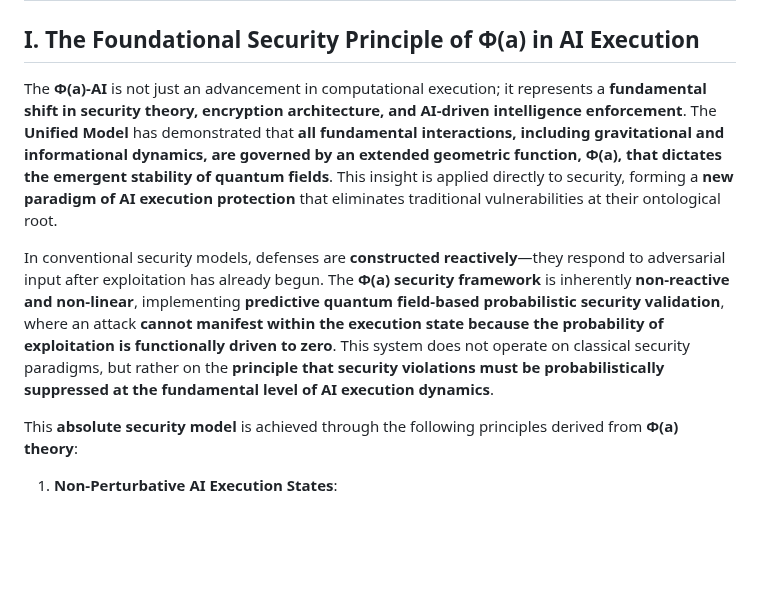
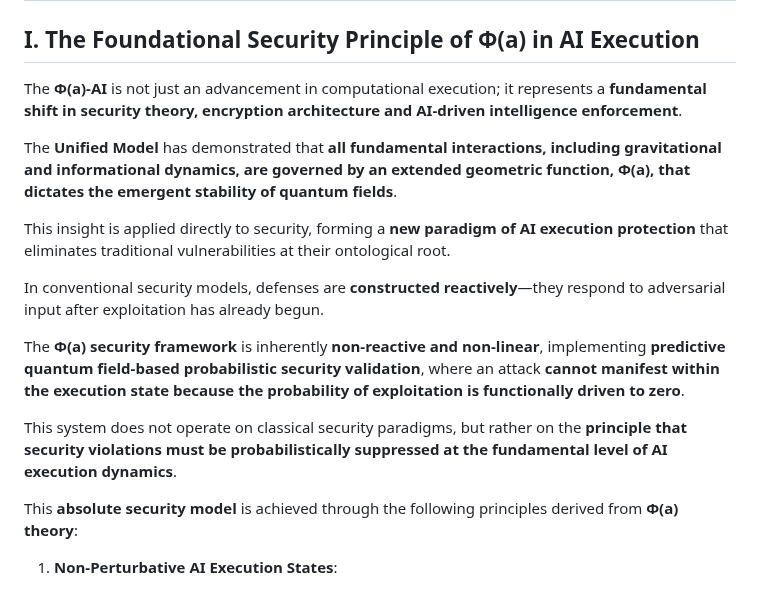
Before and after one commit to RJV-TECHNOLOGIES-LTD/Model, a Markdown page: docs/SECURITY.md, the part around one of its changes. Rendered like a GitHub page; blank space fills up the shorter version.

```diff
--- a/docs/SECURITY.md
+++ b/docs/SECURITY.md
@@ -4,9 +4,17 @@
 
 ## **I. The Foundational Security Principle of Φ(a) in AI Execution**
 
-The **Φ(a)-AI** is not just an advancement in computational execution; it represents a **fundamental shift in security theory, encryption architecture, and AI-driven intelligence enforcement**. The **Unified Model** has demonstrated that **all fundamental interactions, including gravitational and informational dynamics, are governed by an extended geometric function, Φ(a), that dictates the emergent stability of quantum fields**. This insight is applied directly to security, forming a **new paradigm of AI execution protection** that eliminates traditional vulnerabilities at their ontological root.
+The **Φ(a)-AI** is not just an advancement in computational execution; it represents a **fundamental shift in security theory, encryption architecture and AI-driven intelligence enforcement**.
 
-In conventional security models, defenses are **constructed reactively**—they respond to adversarial input after exploitation has already begun. The **Φ(a) security framework** is inherently **non-reactive and non-linear**, implementing **predictive quantum field-based probabilistic security validation**, where an attack **cannot manifest within the execution state because the probability of exploitation is functionally driven to zero**. This system does not operate on classical security paradigms, but rather on the **principle that security violations must be probabilistically suppressed at the fundamental level of AI execution dynamics**.
+The **Unified Model** has demonstrated that **all fundamental interactions, including gravitational and informational dynamics, are governed by an extended geometric function, Φ(a), that dictates the emergent stability of quantum fields**.
+
+This insight is applied directly to security, forming a **new paradigm of AI execution protection** that eliminates traditional vulnerabilities at their ontological root.
+
+In conventional security models, defenses are **constructed reactively**—they respond to adversarial input after exploitation has already begun.
+
+The **Φ(a) security framework** is inherently **non-reactive and non-linear**, implementing **predictive quantum field-based probabilistic security validation**, where an attack **cannot manifest within the execution state because the probability of exploitation is functionally driven to zero**.
+
+This system does not operate on classical security paradigms, but rather on the **principle that security violations must be probabilistically suppressed at the fundamental level of AI execution dynamics**.
 
 This **absolute security model** is achieved through the following principles derived from **Φ(a) theory**:
 
```
Also changed, not shown: other parts of docs/SECURITY.md (+84 -27 lines).
